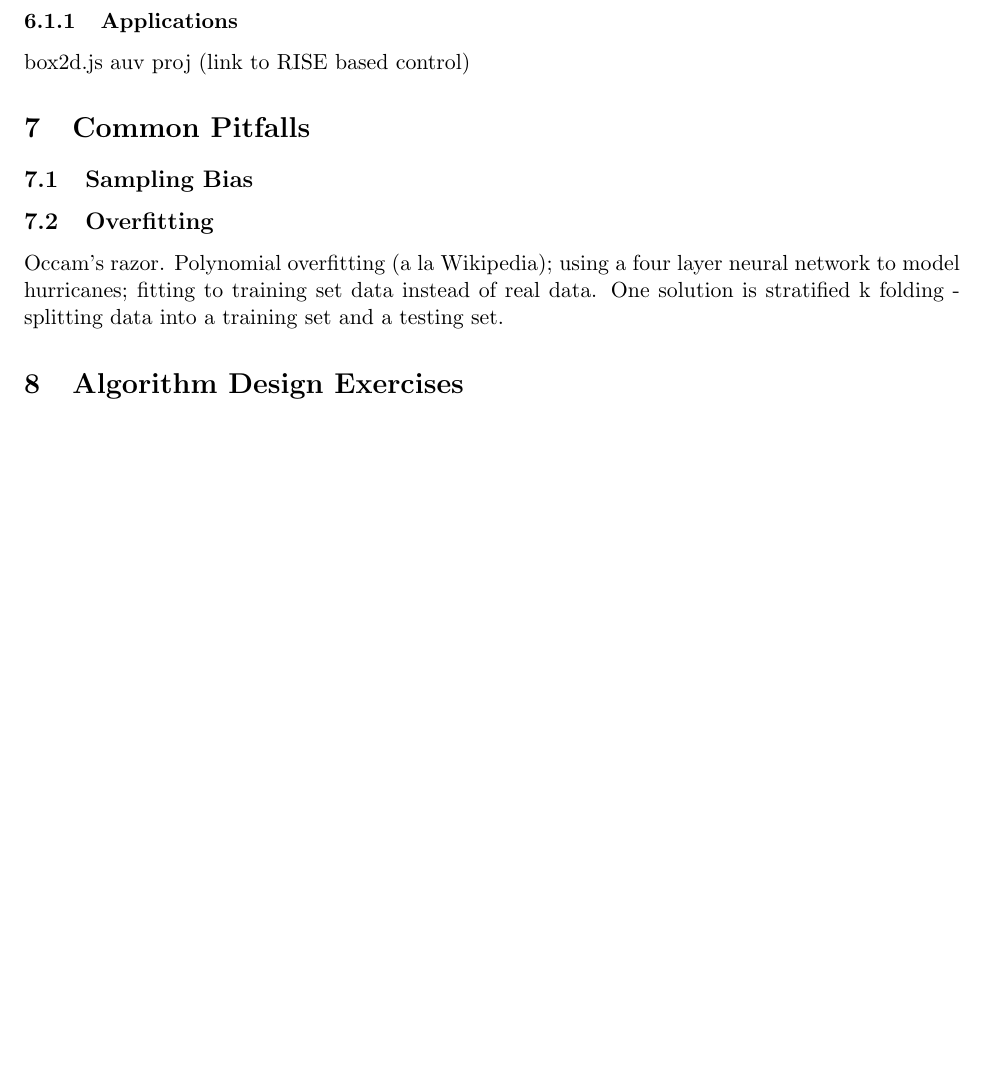
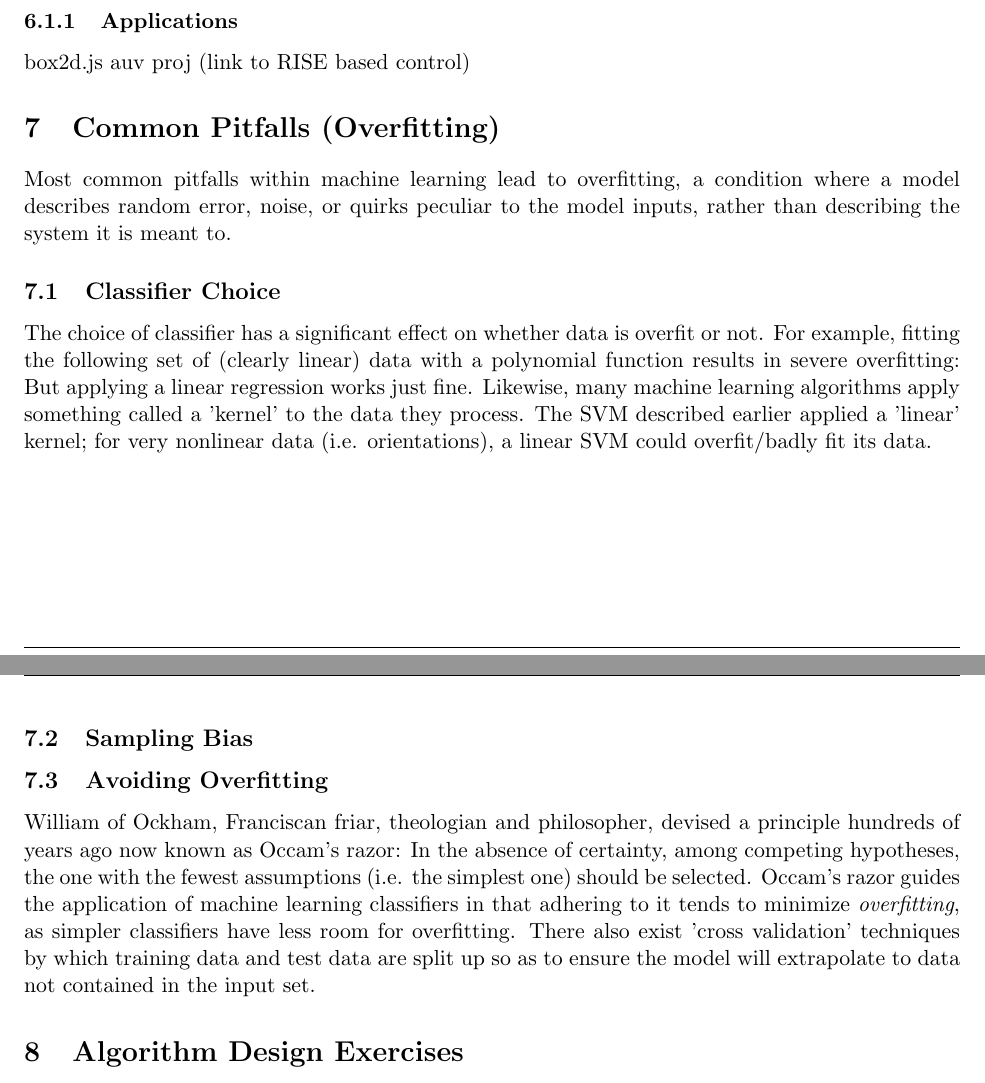
Before and after one commit to darylsew/audiolearn, a LaTeX document (written/notes.tex): part of page 4 of 5 before the commit and two parts of pages 4 and 5 of 5 after it, the two joined at a grey line, cut so that both start at the same text, the shorter picture padded with empty space. Compiled offline with pdfLaTeX.

Commit message:
making progress with notes... plenty of work left though

```diff
--- a/written/notes.tex
+++ b/written/notes.tex
@@ -81,11 +81,15 @@ The derivation for linear regression is actually fairly straightforward.
 box2d.js
 auv proj (link to RISE based control)
 
-\section{Common Pitfalls}
+\section{Common Pitfalls (Overfitting)}
+Most common pitfalls within machine learning lead to overfitting, a condition where a model describes random error, noise, or quirks peculiar to the model inputs, rather than describing the system it is meant to.
+\subsection{Classifier Choice}
+The choice of classifier has a significant effect on whether data is overfit or not. For example, fitting the following set of (clearly linear) data with a polynomial function results in severe overfitting:
+% XXX
+But applying a linear regression works just fine. Likewise, many machine learning algorithms apply something called a 'kernel' to the data they process. The SVM described earlier applied a 'linear' kernel; for very nonlinear data (i.e. orientations), a linear SVM could overfit/badly fit its data.
 \subsection{Sampling Bias}
-\subsection{Overfitting}
-Occam's razor. Polynomial overfitting (a la Wikipedia); using a four layer neural network to model hurricanes; fitting to training set data instead of real data.
-One solution is stratified k folding - splitting data into a training set and a testing set.
+\subsection{Avoiding Overfitting}
+William of Ockham, Franciscan friar, theologian and philosopher, devised a principle hundreds of years ago now known as Occam's razor: In the absence of certainty, among competing hypotheses, the one with the fewest assumptions (i.e. the simplest one) should be selected. Occam's razor guides the application of machine learning classifiers in that adhering to it tends to minimize \textit{overfitting}, as simpler classifiers have less room for overfitting. There also exist 'cross validation' techniques by which training data and test data are split up so as to ensure the model will extrapolate to data not contained in the input set.
 
 \section{Algorithm Design Exercises}
 Let's see if we can apply these techniques to a novel problem. Note that, as with many problems within data science/machine learning, there isn't necessarily a 'best' way to solve the following problem, as many different methods can arrive at models that are equally good.
```
Also changed, not shown: written/notes.pdf, written/notes.tex (6 more changed lines).
